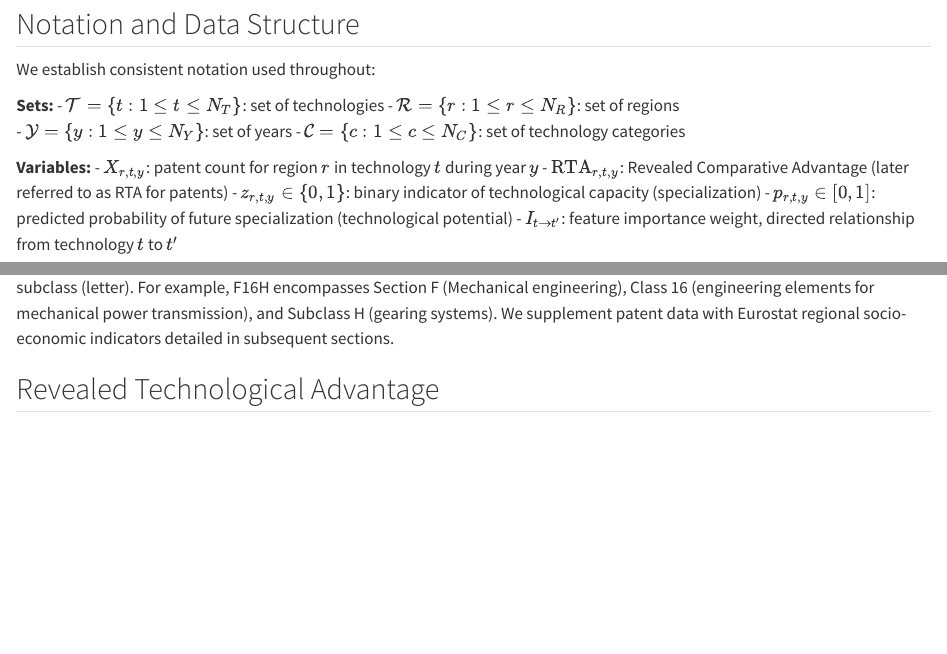
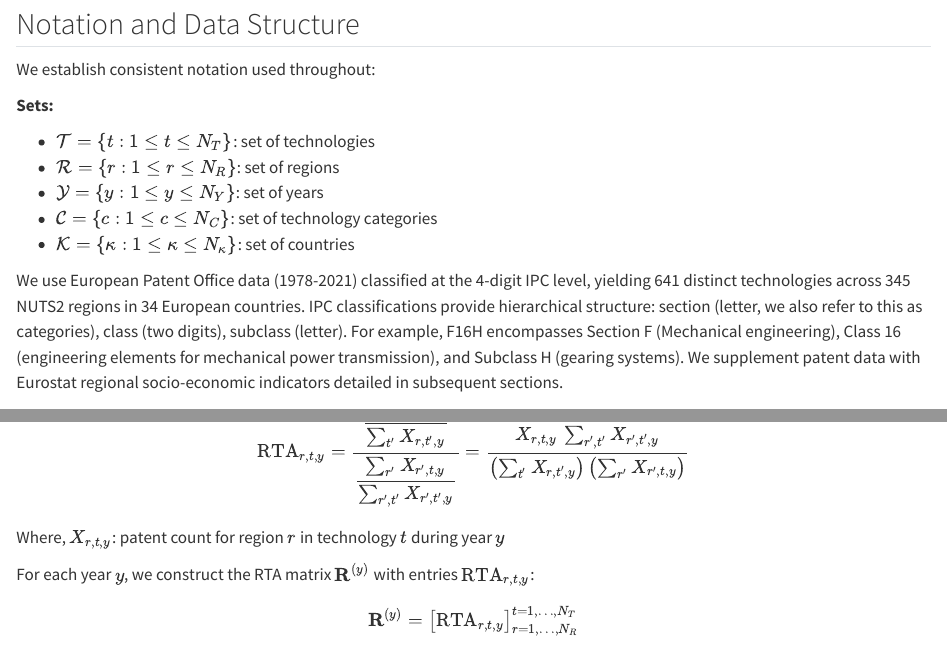
Before and after one commit to bennour007/PHD_DISS, a Quarto document (potential.qmd): the page in a window 1100 px wide, from 760 px down, and a second part further down, joined at a grey line. Rendered offline with R 4.5, knitr and Pandoc in place of Quarto, with nearby package versions.

Commit message:
more consistent notation system

```diff
--- a/potential.qmd
+++ b/potential.qmd
@@ -15,19 +15,16 @@ Our approach responds to this need by modeling technology relationships and regi
 We establish consistent notation used throughout:
 
 **Sets:**
+
 - $\mathcal{T} = \{t : 1 \le t \le N_T\}$: set of technologies
 - $\mathcal{R} = \{r : 1 \le r \le N_R\}$: set of regions
 - $\mathcal{Y} = \{y : 1 \le y \le N_Y\}$: set of years
 - $\mathcal{C} = \{c : 1 \le c \le N_C\}$: set of technology categories
+- $\mathcal{K} = \{\kappa : 1 \le \kappa \le N_{\kappa}\}$: set of countries
 
-**Variables:**
-- $X_{r,t,y}$: patent count for region $r$ in technology $t$ during year $y$
-- $\text{RTA}_{r,t,y}$: Revealed Comparative Advantage (later referred to as RTA for patents)
-- $z_{r,t,y} \in \{0,1\}$: binary indicator of technological capacity (specialization)
-- $p_{r,t,y} \in [0,1]$: predicted probability of future specialization (technological potential)
-- $I_{t \to t'}$: feature importance weight, directed relationship from technology $t$ to $t'$
 
-We use European Patent Office data (1978-2021) classified at the 4-digit IPC level, yielding 641 distinct technologies across 345 NUTS2 regions in 34 European countries. IPC classifications provide hierarchical structure: section (letter), class (two digits), subclass (letter). For example, F16H encompasses Section F (Mechanical engineering), Class 16 (engineering elements for mechanical power transmission), and Subclass H (gearing systems). We supplement patent data with Eurostat regional socio-economic indicators detailed in subsequent sections.
+
+We use European Patent Office data (1978-2021) classified at the 4-digit IPC level, yielding 641 distinct technologies across 345 NUTS2 regions in 34 European countries. IPC classifications provide hierarchical structure: section (letter, we also refer to this as categories), class (two digits), subclass (letter). For example, F16H encompasses Section F (Mechanical engineering), Class 16 (engineering elements for mechanical power transmission), and Subclass H (gearing systems). We supplement patent data with Eurostat regional socio-economic indicators detailed in subsequent sections.
 
 ## Revealed Technological Advantage
 
```
Also changed, not shown: .quarto/idx/potential.qmd.json, potential.qmd (12 more changed lines), 2 other files.
